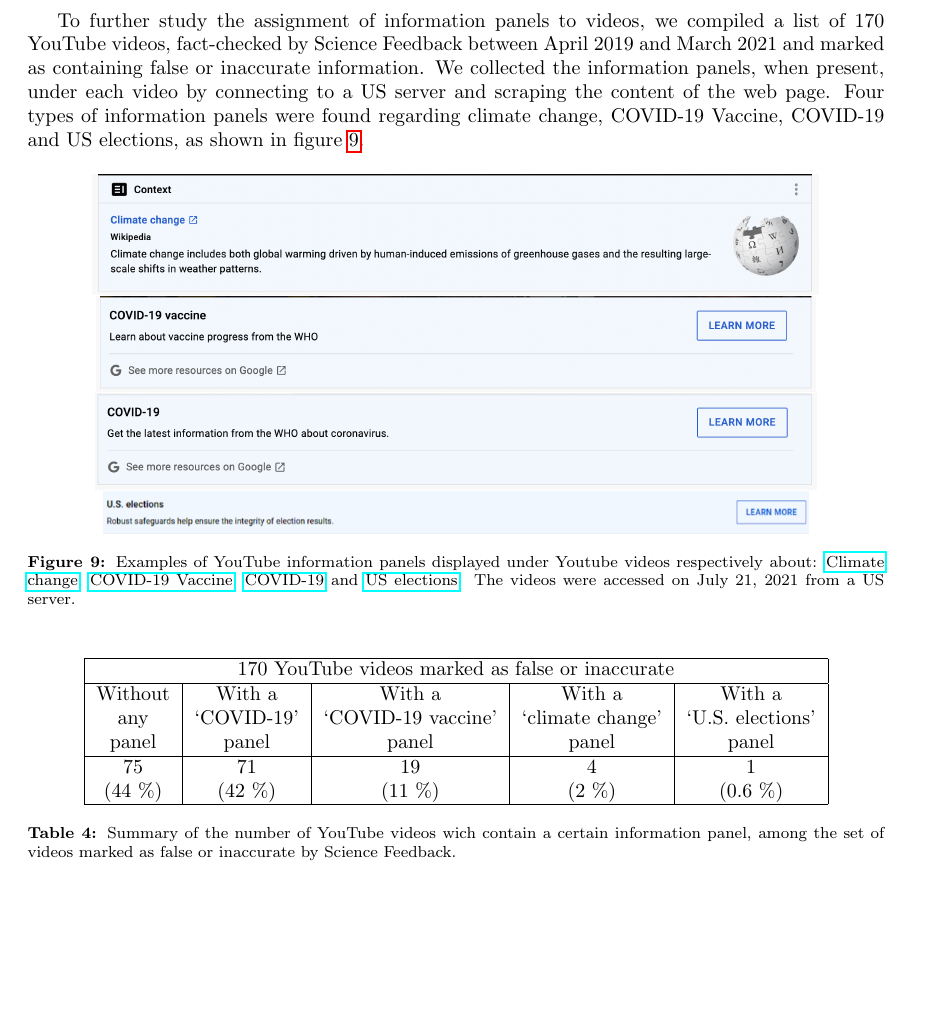
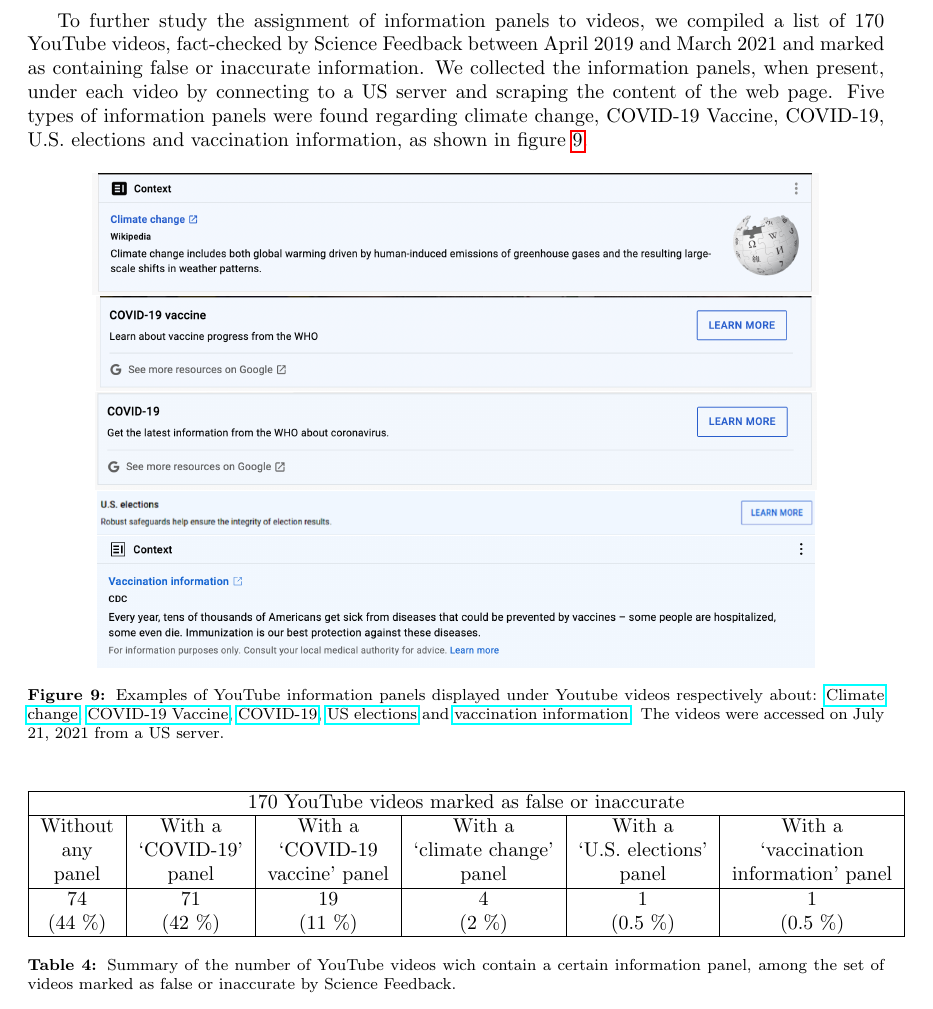
Before and after one commit to medialab/webclim_misinformation_related_interventions, a LaTeX paper (article/draft.tex): part of page 12 of 25, cut so that both start at the same text, the shorter picture padded with empty space. Compiled offline with pdfLaTeX.

Commit message:
add the information panel about vaccination information

```diff
--- a/article/draft.tex
+++ b/article/draft.tex
@@ -423,35 +423,37 @@
 
 To further study the assignment of information panels to videos, we compiled a list of $170$ YouTube videos, fact-checked by Science Feedback between April $2019$ and March $2021$ and marked as containing false or inaccurate information.
 We collected the information panels, when present, under each video by connecting to a US server and scraping the content of the web page.
-Four types of information panels were found regarding climate change, COVID-19 Vaccine, COVID-19 and US elections, as shown in figure \ref{youtube_panel_screenshots}.
+Five types of information panels were found regarding climate change, COVID-19 Vaccine, COVID-19, U.S. elections and vaccination information, as shown in figure \ref{youtube_panel_screenshots}.
 
 \begin{figure}[h]
 	\centering
 		\includegraphics[scale=0.3]{./img/youtube_panels/yt_1.png}
 		\includegraphics[scale=0.29]{./img/youtube_panels/yt_2.png}
 		\includegraphics[scale=0.294]{./img/youtube_panels/yt_3.png}
-		\includegraphics[scale=0.3]{./img/youtube_panels/yt_4.png}
-	\caption{Examples of YouTube information panels displayed under Youtube videos respectively about: \href{https://www.youtube.com/watch?v=OwqIy8Ikv-c}{Climate change}, \href{https://www.youtube.com/watch?v=9sW0OmzcmL0}{COVID-19 Vaccine}, \href{https://www.youtube.com/watch?v=usyQgPU-VrI}{COVID-19} and \href{https://www.youtube.com/watch?v=8PAwc8nlE\_Q}{US elections}. The videos were accessed on July 21, 2021 from a US server.}
+		\includegraphics[scale=0.305]{./img/youtube_panels/yt_4.png}
+		\includegraphics[scale=0.193]{./img/youtube_panels/yt_5.png}
+	\caption{Examples of YouTube information panels displayed under Youtube videos respectively about: \href{https://www.youtube.com/watch?v=OwqIy8Ikv-c}{Climate change}, \href{https://www.youtube.com/watch?v=9sW0OmzcmL0}{COVID-19 Vaccine}, \href{https://www.youtube.com/watch?v=usyQgPU-VrI}{COVID-19}, \href{https://www.youtube.com/watch?v=8PAwc8nlE\_Q}{US elections} and \href{https://www.youtube.com/watch?v=OuQYMjpCwfU}{vaccination information}. The videos were accessed on July 21, 2021 from a US server.}
 	\label{youtube_panel_screenshots}
 \end{figure}
 
-
 \begin{table}[h]
 \centering
-\begin{tabular}{|c|c|c|c|c|}
+\begin{tabular}{|c|c|c|c|c|c|}
 \hline
-\multicolumn{5}{|c|}{$170$ YouTube videos marked as false or inaccurate}                                                                                                                                                                                                                                                                                                                           \\ \hline
+\multicolumn{6}{|c|}{$170$ YouTube videos marked as false or inaccurate}                                                                                                                                                                                                                                                                                                                           \\ \hline
 \makecell{Without \\ any \\ panel} &
 \makecell{With a \\ `COVID-19' \\ panel} &
-\makecell{With a \\ `COVID-19 vaccine' \\ panel} &
+\makecell{With a \\ `COVID-19 \\ vaccine' panel} &
 \makecell{With a \\ `climate change' \\ panel} &
-\makecell{With a \\ `U.S. elections' \\ panel}
+\makecell{With a \\ `U.S. elections' \\ panel} &
+\makecell{With a \\ `vaccination \\ information' panel}
 \\ \hline
-\makecell{75 \\ (44 \%)} &
+\makecell{74 \\ (44 \%)} &
 \makecell{71 \\ (42 \%)} &
 \makecell{19 \\ (11 \%)} &
 \makecell{4 \\ (2 \%)} &
-\makecell{1 \\ (0.6 \%)}
+\makecell{1 \\ (0.5 \%)} &
+\makecell{1 \\ (0.5 \%)}
 \\ \hline
 \end{tabular}
 \caption{Summary of the number of YouTube videos wich contain a certain information panel, among the set of videos marked as false or inaccurate by Science Feedback.}
```
Also changed, not shown: article/img/youtube_panels/yt_5.png (added), 1 other file.
